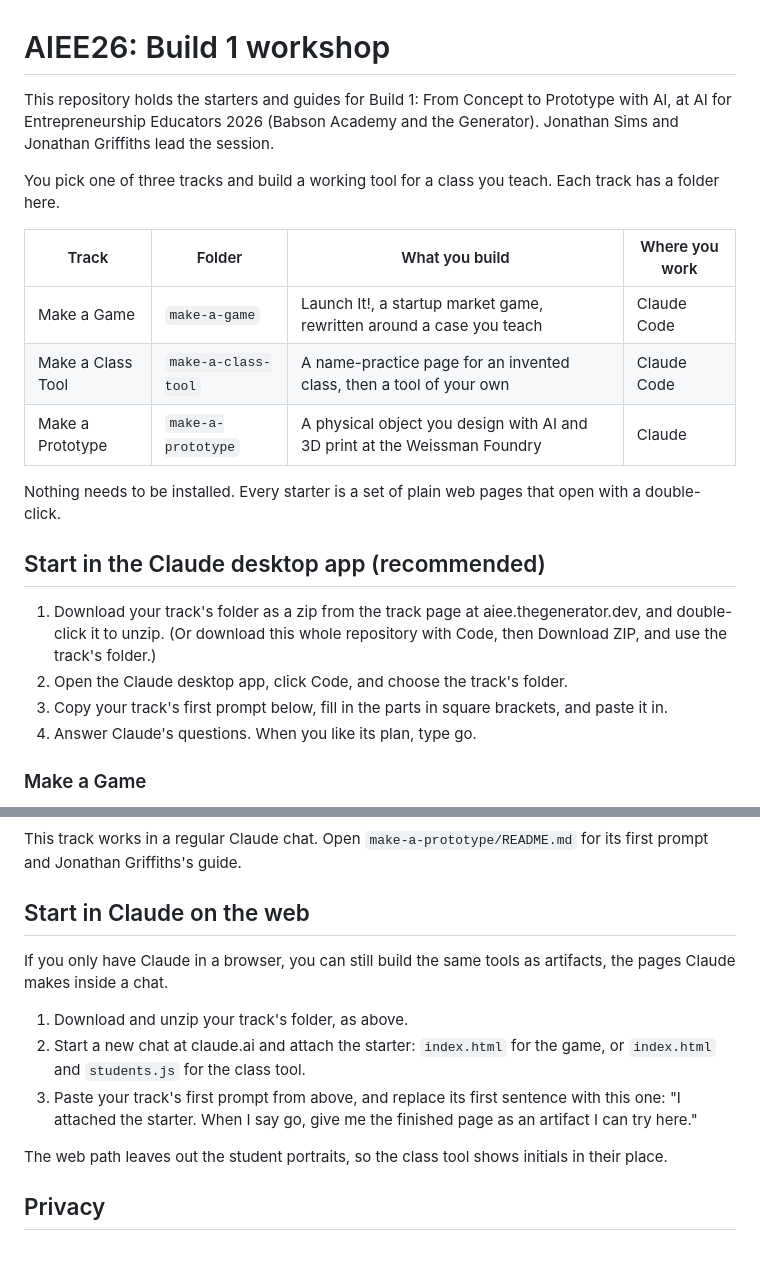
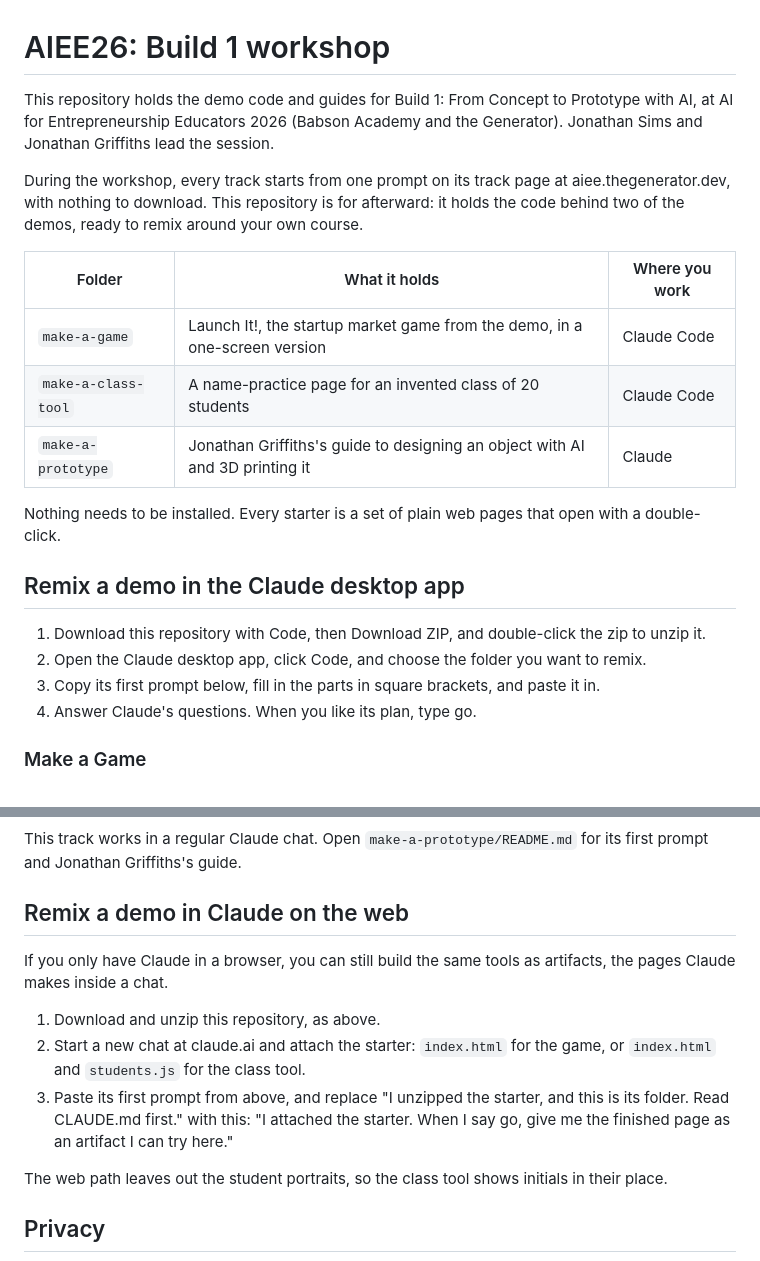
Before and after one commit to babsongenerator/AIEE26, a Markdown page: README.md, 2 parts joined by grey strips. Drawn GitHub-style.

Commit message:
README: the workshop starts from prompts on the track pages; this repo holds the demo code to remix afterward
Co-Authored-By: Claude Opus 5.5 <noreply@anthropic.com>

```diff
--- a/README.md
+++ b/README.md
@@ -1,22 +1,22 @@
 # AIEE26: Build 1 workshop
 
-This repository holds the starters and guides for Build 1: From Concept to Prototype with AI, at AI for Entrepreneurship Educators 2026 (Babson Academy and the Generator). Jonathan Sims and Jonathan Griffiths lead the session.
+This repository holds the demo code and guides for Build 1: From Concept to Prototype with AI, at AI for Entrepreneurship Educators 2026 (Babson Academy and the Generator). Jonathan Sims and Jonathan Griffiths lead the session.
 
-You pick one of three tracks and build a working tool for a class you teach. Each track has a folder here.
+During the workshop, every track starts from one prompt on its track page at aiee.thegenerator.dev, with nothing to download. This repository is for afterward: it holds the code behind two of the demos, ready to remix around your own course.
 
-| Track | Folder | What you build | Where you work |
-|---|---|---|---|
-| Make a Game | `make-a-game` | Launch It!, a startup market game, rewritten around a case you teach | Claude Code |
-| Make a Class Tool | `make-a-class-tool` | A name-practice page for an invented class, then a tool of your own | Claude Code |
-| Make a Prototype | `make-a-prototype` | A physical object you design with AI and 3D print at the Weissman Foundry | Claude |
+| Folder | What it holds | Where you work |
+|---|---|---|
+| `make-a-game` | Launch It!, the startup market game from the demo, in a one-screen version | Claude Code |
+| `make-a-class-tool` | A name-practice page for an invented class of 20 students | Claude Code |
+| `make-a-prototype` | Jonathan Griffiths's guide to designing an object with AI and 3D printing it | Claude |
 
 Nothing needs to be installed. Every starter is a set of plain web pages that open with a double-click.
 
-## Start in the Claude desktop app (recommended)
+## Remix a demo in the Claude desktop app
 
-1. Download your track's folder as a zip from the track page at aiee.thegenerator.dev, and double-click it to unzip. (Or download this whole repository with Code, then Download ZIP, and use the track's folder.)
-2. Open the Claude desktop app, click Code, and choose the track's folder.
-3. Copy your track's first prompt below, fill in the parts in square brackets, and paste it in.
+1. Download this repository with Code, then Download ZIP, and double-click the zip to unzip it.
+2. Open the Claude desktop app, click Code, and choose the folder you want to remix.
+3. Copy its first prompt below, fill in the parts in square brackets, and paste it in.
 4. Answer Claude's questions. When you like its plan, type go.
 
 ### Make a Game
@@ -31,13 +31,13 @@ Nothing needs to be installed. Every starter is a set of plain web pages that op
 
 This track works in a regular Claude chat. Open `make-a-prototype/README.md` for its first prompt and Jonathan Griffiths's guide.
 
-## Start in Claude on the web
+## Remix a demo in Claude on the web
 
 If you only have Claude in a browser, you can still build the same tools as artifacts, the pages Claude makes inside a chat.
 
-1. Download and unzip your track's folder, as above.
+1. Download and unzip this repository, as above.
 2. Start a new chat at claude.ai and attach the starter: `index.html` for the game, or `index.html` and `students.js` for the class tool.
-3. Paste your track's first prompt from above, and replace its first sentence with this one: "I attached the starter. When I say go, give me the finished page as an artifact I can try here."
+3. Paste its first prompt from above, and replace "I unzipped the starter, and this is its folder. Read CLAUDE.md first." with this: "I attached the starter. When I say go, give me the finished page as an artifact I can try here."
 
 The web path leaves out the student portraits, so the class tool shows initials in their place.
 
```
